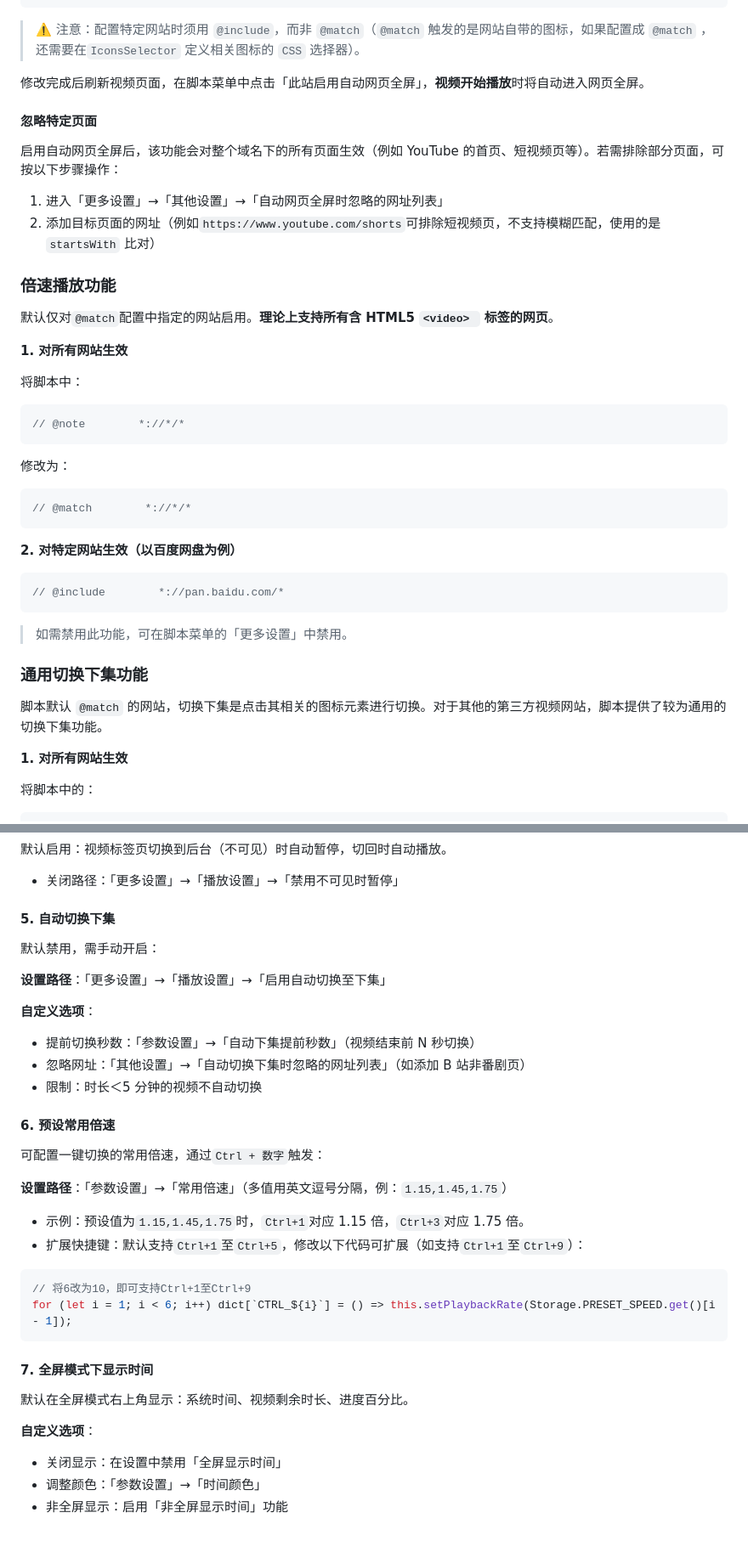
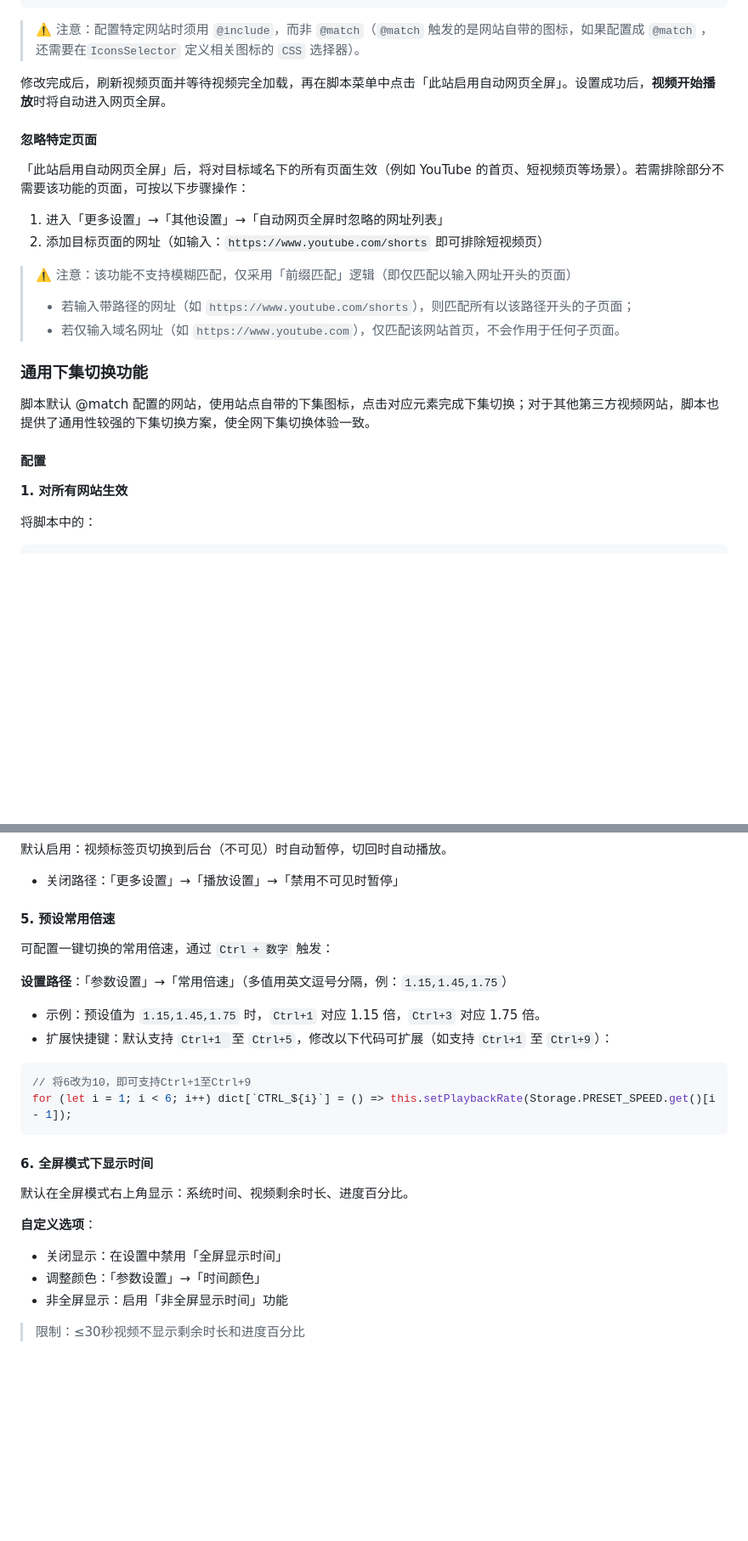
Before and after one commit to xFeny/UserScript, a Markdown page: monkey-web-fullscreen/README.md, 2 parts joined by grey strips. Shown: that part at 85% size. Drawn GitHub-style; blank space fills up the shorter version.

Commit message:
内容修改

````diff
--- a/monkey-web-fullscreen/README.md
+++ b/monkey-web-fullscreen/README.md
@@ -61,44 +67,25 @@
 
 > ⚠️ 注意：配置特定网站时须用 `@include`，而非 `@match`（`@match` 触发的是网站自带的图标，如果配置成 `@match` ，还需要在`IconsSelector` 定义相关图标的 `CSS` 选择器）。
 
-修改完成后刷新视频页面，在脚本菜单中点击「此站启用自动网页全屏」，<b style="color:#e5b01e">视频开始播放</b>时将自动进入网页全屏。
+修改完成后，刷新视频页面并等待视频完全加载，再在脚本菜单中点击「此站启用自动网页全屏」。设置成功后，<b style="color:#e5b01e">视频开始播放</b>时将自动进入网页全屏。
 
 #### 忽略特定页面
 
-启用自动网页全屏后，该功能会对整个域名下的所有页面生效（例如 YouTube 的首页、短视频页等）。若需排除部分页面，可按以下步骤操作：
+「此站启用自动网页全屏」后，将对目标域名下的所有页面生效（例如 YouTube 的首页、短视频页等场景）。若需排除部分不需要该功能的页面，可按以下步骤操作：
 
 1. 进入「更多设置」→「其他设置」→「自动网页全屏时忽略的网址列表」
-2. 添加目标页面的网址（例如`https://www.youtube.com/shorts`可排除短视频页，不支持模糊匹配，使用的是 `startsWith` 比对）
+2. 添加目标页面的网址（如输入：`https://www.youtube.com/shorts` 即可排除短视频页）
 
-### 倍速播放功能
+> ⚠️ 注意：该功能不支持模糊匹配，仅采用「前缀匹配」逻辑（即仅匹配以输入网址开头的页面）
+>
+> - 若输入带路径的网址（如 `https://www.youtube.com/shorts`），则匹配所有以该路径开头的子页面；
+> - 若仅输入域名网址（如 `https://www.youtube.com`），仅匹配该网站首页，不会作用于任何子页面。
 
-默认仅对`@match`配置中指定的网站启用。<b style="color:red;">理论上</b>**支持所有含 HTML5 `<video> ` 标签的网页**。
+### 通用下集切换功能
 
-**1. 对所有网站生效**
+脚本默认 @match 配置的网站，使用站点自带的下集图标，点击对应元素完成下集切换；对于其他第三方视频网站，脚本也提供了通用性较强的下集切换方案，使全网下集切换体验一致。
 
-将脚本中：
-
-```js
-// @note        *://*/*
-```
-
-修改为：
-
-```js
-// @match        *://*/*
-```
-
-**2. 对特定网站生效（以百度网盘为例）**
-
-```js
-// @include        *://pan.baidu.com/*
-```
-
-> 如需禁用此功能，可在脚本菜单的「更多设置」中禁用。
-
-### 通用切换下集功能
-
-脚本默认 `@match` 的网站，切换下集是点击其相关的图标元素进行切换。对于其他的第三方视频网站，脚本提供了较为通用的切换下集功能。
+#### 配置
 
 **1. 对所有网站生效**
 
@@ -278,33 +277,21 @@ App.autoExitWebFullscreen();
 
 - 关闭路径：「更多设置」→「播放设置」→「禁用不可见时暂停」
 
-#### 5. 自动切换下集
+#### 5. 预设常用倍速
 
-默认禁用，需手动开启：
-
-**设置路径**：「更多设置」→「播放设置」→「启用自动切换至下集」
-
-**自定义选项**：
-
-- 提前切换秒数：「参数设置」→「自动下集提前秒数」（视频结束前 N 秒切换）
-- 忽略网址：「其他设置」→「自动切换下集时忽略的网址列表」（如添加 B 站非番剧页）
-- 限制：时长＜5 分钟的视频不自动切换
-
-#### 6. 预设常用倍速
-
-可配置一键切换的常用倍速，通过`Ctrl + 数字`触发：
+可配置一键切换的常用倍速，通过 `Ctrl + 数字` 触发：
 
 **设置路径**：「参数设置」→「常用倍速」（多值用英文逗号分隔，例：`1.15,1.45,1.75`）
 
-- 示例：预设值为`1.15,1.45,1.75`时，`Ctrl+1`对应 1.15 倍，`Ctrl+3`对应 1.75 倍。
-- 扩展快捷键：默认支持`Ctrl+1`至`Ctrl+5`，修改以下代码可扩展（如支持`Ctrl+1`至`Ctrl+9`）：
+- 示例：预设值为 `1.15,1.45,1.75` 时，`Ctrl+1` 对应 1.15 倍，`Ctrl+3` 对应 1.75 倍。
+- 扩展快捷键：默认支持 `Ctrl+1 `至 `Ctrl+5`，修改以下代码可扩展（如支持 `Ctrl+1` 至 `Ctrl+9`）：
 
 ```js
 // 将6改为10，即可支持Ctrl+1至Ctrl+9
 for (let i = 1; i < 6; i++) dict[`CTRL_${i}`] = () => this.setPlaybackRate(Storage.PRESET_SPEED.get()[i - 1]);
 ```
 
-#### 7. 全屏模式下显示时间
+#### 6. 全屏模式下显示时间
 
 默认在全屏模式右上角显示：系统时间、视频剩余时长、进度百分比。
 
@@ -313,3 +300,5 @@ for (let i = 1; i < 6; i++) dict[`CTRL_${i}`] = () => this.setPlaybackRate(Stora
 - 关闭显示：在设置中禁用「全屏显示时间」
 - 调整颜色：「参数设置」→「时间颜色」
 - 非全屏显示：启用「非全屏显示时间」功能
+
+> 限制：≤30秒视频不显示剩余时长和进度百分比
````
Also changed, not shown: other parts of monkey-web-fullscreen/README.md (+26 -8 lines).
